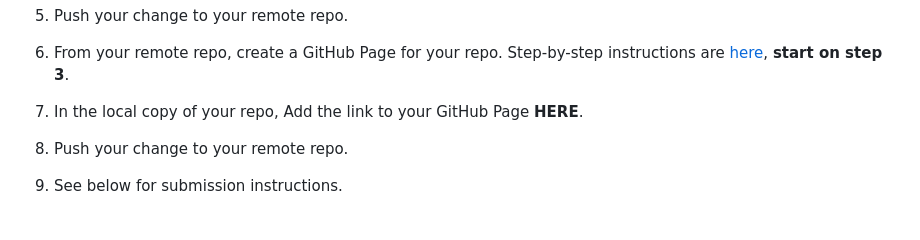
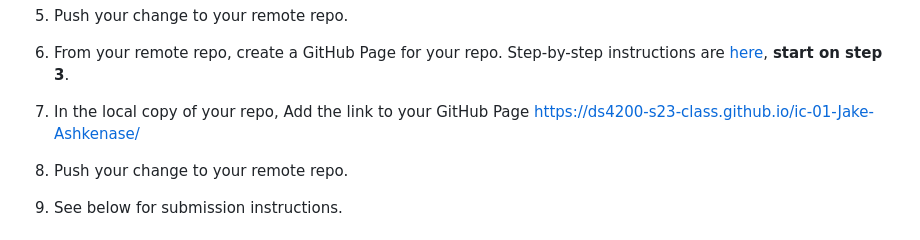
Before and after one commit to DS4200-S23-Class/ic-01-Jake-Ashkenase, a Markdown page: README.md, the part around the change. Rendered like a GitHub page.

Commit message:
adding link

```diff
--- a/README.md
+++ b/README.md
@@ -19,7 +19,7 @@ The purpose of this assignment is to learn about Git, GitHub, and GitHub Pages.
 
 1. From your remote repo, create a GitHub Page for your repo. Step-by-step instructions are [here](https://docs.github.com/en/pages/quickstart), **start on step 3**.
 
-1. In the local copy of your repo, Add the link to your GitHub Page **HERE**.
+1. In the local copy of your repo, Add the link to your GitHub Page https://ds4200-s23-class.github.io/ic-01-Jake-Ashkenase/
 
 1. Push your change to your remote repo.
 
```
